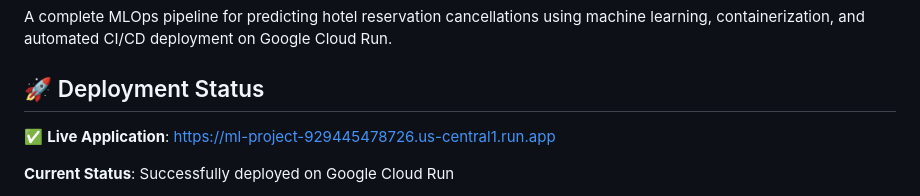
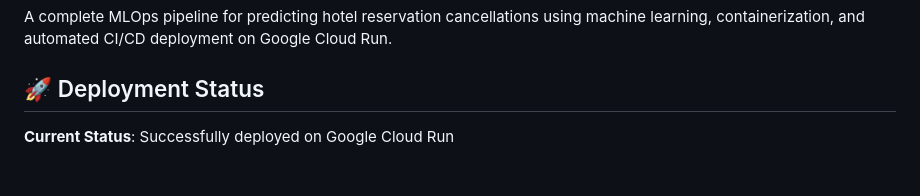
Before and after one commit to laavanjan/Hotel_Reservation_Prediction_MLOps, a Markdown page: Readme.md, the part around the change. Rendered like a GitHub page; blank space fills up the shorter version.

```diff
--- a/Readme.md
+++ b/Readme.md
@@ -12,7 +12,6 @@ A complete MLOps pipeline for predicting hotel reservation cancellations using m
 
 ## 🚀 Deployment Status
 
-✅ **Live Application**: https://ml-project-929445478726.us-central1.run.app
 
 **Current Status**: Successfully deployed on Google Cloud Run
 - **Last Updated**: August 9, 2025
```
